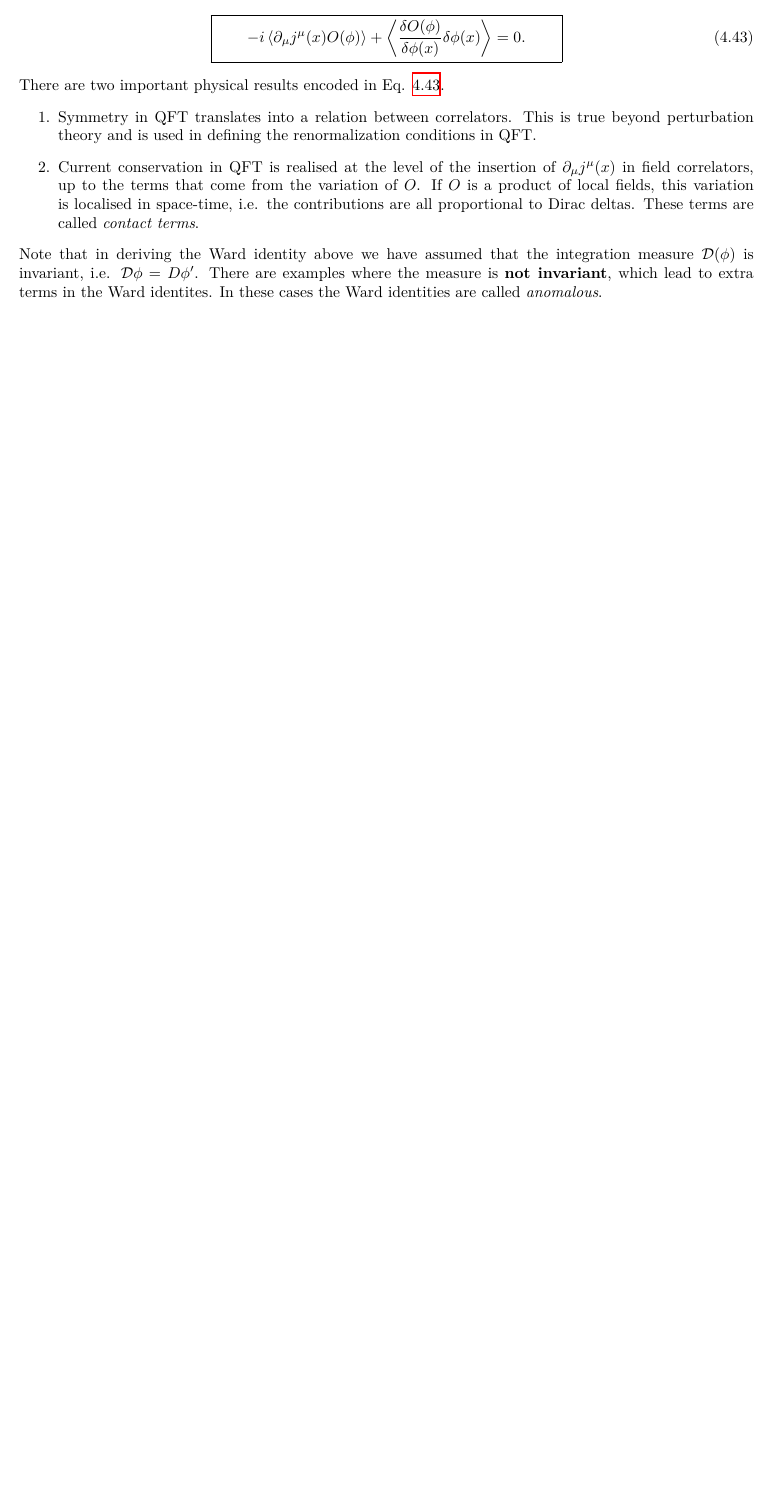
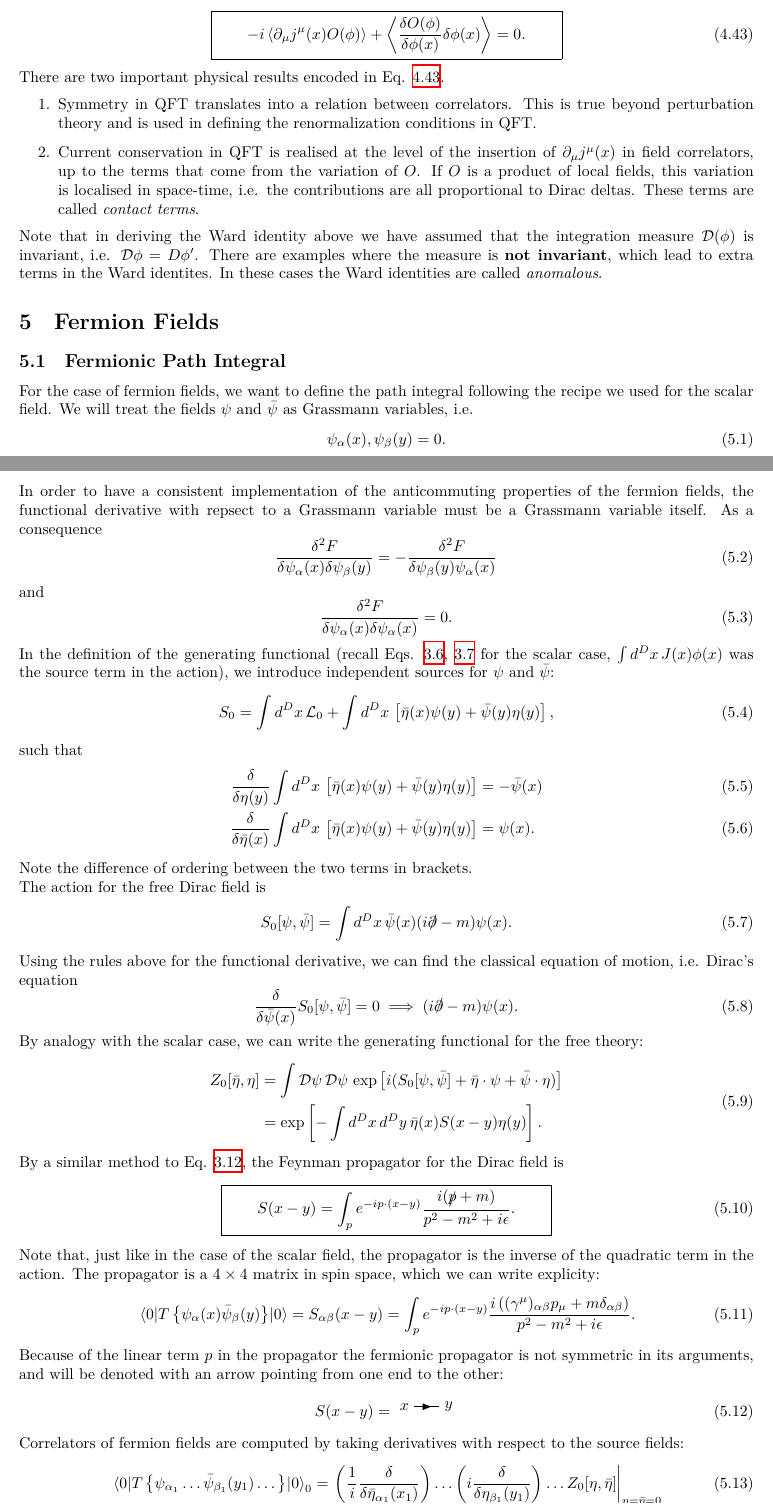
Before and after one commit to mathias-driesse/Quantum-Field-Theory, a LaTeX document (Path-Integral-QFT-Revision.tex): part of page 17 of 17 before the commit and two parts of pages 17 and 18 of 19 after it, the two joined at a grey line, cut so that both start at the same text, the shorter picture padded with empty space. Compiled offline with XeLaTeX.

Commit message:
finished fermionic path integral

```diff
--- a/Path-Integral-QFT-Revision.tex
+++ b/Path-Integral-QFT-Revision.tex
@@ -863,3 +863,63 @@ There are two important physical results encoded in Eq. \ref{eq:ward_identity}.
 
 Note that in deriving the Ward identity above we have assumed that the integration measure $\mathcal{D}(\phi)$ is invariant, i.e. $\mathcal{D}\phi = D\phi'$. There are examples where the measure is \textbf{not invariant}, which lead to extra terms in the Ward identites. In these cases the Ward identities are called \textit{anomalous}.
 
+\section{Fermion Fields}
+
+\subsection{Fermionic Path Integral}
+
+For the case of fermion fields, we want to define the path integral following the recipe we used for the scalar field. We will treat the fields $\psi$ and $\bar{\psi}$ as Grassmann variables, i.e.
+\begin{equation}
+    {\psi_\alpha(x), \psi_\beta(y)} = 0.
+\end{equation}
+In order to have a consistent implementation of the anticommuting properties of the fermion fields, the functional derivative with repsect to a Grassmann variable must be a Grassmann variable itself. As a consequence
+\begin{equation}
+    \frac{\delta^2 F}{\delta \psi_\alpha(x) \delta\psi_\beta(y)} = - \frac{\delta^2 F}{\delta\psi_\beta(y) \psi_\alpha(x)}
+\end{equation}
+and
+\begin{equation}
+    \frac{\delta^2 F}{\delta \psi_\alpha(x) \delta\psi_\alpha(x)} = 0.
+\end{equation}
+In the definition of the generating functional (recall Eqs. \ref{eq:vacuum_amplitude}, \ref{eq:scalar_action} for the scalar case, $\int d^Dx \, J(x) \phi(x)$ was the source term in the action), we introduce independent sources for $\psi$ and $\bar{\psi}$:
+\begin{equation}
+    S_0 = \int d^Dx \, \mathcal{L}_0 + \int d^Dx \, \left[\bar{\eta}(x)\psi(y) + \bar{\psi}(y) \eta(y)\right],
+\end{equation}
+such that
+\begin{align}
+    \fdv{\eta(y)} \int d^Dx \, \left[\bar{\eta}(x)\psi(y) + \bar{\psi}(y) \eta(y)\right] &= -\bar{\psi}(x) \\
+    \fdv{\bar{\eta}(x)} \int d^Dx \, \left[\bar{\eta}(x)\psi(y) + \bar{\psi}(y) \eta(y)\right] &= \psi(x).
+\end{align}
+Note the difference of ordering between the two terms in brackets.
+
+The action for the free Dirac field is
+\begin{equation}
+    S_0[\psi, \bar{\psi}] = \int d^Dx \, \bar{\psi}(x) (i\slashed{\partial} - m)\psi(x).
+\end{equation}
+Using the rules above for the functional derivative, we can find the classical equation of motion, i.e. Dirac's equation
+\begin{equation}
+    \fdv{\bar{\psi}(x)} S_0[\psi, \bar{\psi}] = 0 \implies (i\slashed{\partial} - m)\psi(x).
+\end{equation}
+By analogy with the scalar case, we can write the generating functional for the free theory:
+\begin{equation}
+\begin{aligned}
+    Z_0[\bar{\eta}, \eta] &= \int \mathcal{D} \psi \, \mathcal{D} \psi \,\exp\left[i (S_0[\psi, \bar{\psi}] + \bar{\eta} \cdot \psi + \bar{\psi} \cdot \eta)\right] \\
+    &= \exp\left[-\int d^Dx \, d^Dy \, \bar{\eta}(x) S(x-y) \eta(y)\right].
+\end{aligned}
+\end{equation}
+By a similar method to Eq. \ref{eq:shift_integration_variables_propagator}, the Feynman propagator for the Dirac field is
+\begin{empheq}[box=\widefbox]{align}
+    S(x-y) = \int_p e^{-ip \cdot (x-y)} \frac{i(\slashed{p} + m)}{p^2 - m^2 + i\epsilon}.
+\end{empheq}
+Note that, just like in the case of the scalar field, the propagator is the inverse of the quadratic term in the action. The propagator is a $4 \times 4$ matrix in spin space, which we can write explicity:
+\begin{equation}
+    \ev{T\left\{\psi_\alpha(x)\bar{\psi}_\beta(y)\right\}}{0} = S_{\alpha\beta}(x-y) = \int_p e^{-ip \cdot (x-y)} \frac{i\left((\gamma^\mu)_{\alpha\beta}p_\mu + m \delta_{\alpha\beta}\right)}{p^2-m^2+i\epsilon}.
+\end{equation}
+Because of the linear term $p$ in the propagator the fermionic propagator is not symmetric in its arguments, and will be denoted with an arrow pointing from one end to the other:
+\begin{equation}
+    S(x-y) = \feynmandiagram[small, horizontal=a to b]{
+        a [particle = $x$] -- [fermion] b [particle = $y$],
+    };
+\end{equation} % TODO: fix vertical alignment
+Correlators of fermion fields are computed by taking derivatives with respect to the source fields:
+\begin{equation}
+    \ev{T\left\{\psi_{\alpha_1} \dots \bar{\psi}_{\beta_1}(y_1) \dots \right\}}{0}_0 = \eval{\left(\frac{1}{i}\fdv{\bar{\eta}_{\alpha_1}(x_1)}\right) \dots \left(i \fdv{\eta_{\beta_1}(y_1)}\right) \dots Z_0[\eta, \bar{\eta}]}_{\eta = \bar{\eta} = 0}
+\end{equation}% TODO: why factor of i and not 1/i?
@@ -865,0 +930 @@ Note that in deriving the Ward identity above we have assumed that the integrati
+\end{equation}
```
Also changed, not shown: Path-Integral-QFT-Revision.pdf, Path-Integral-QFT-Revision.tex (23 more changed lines).
